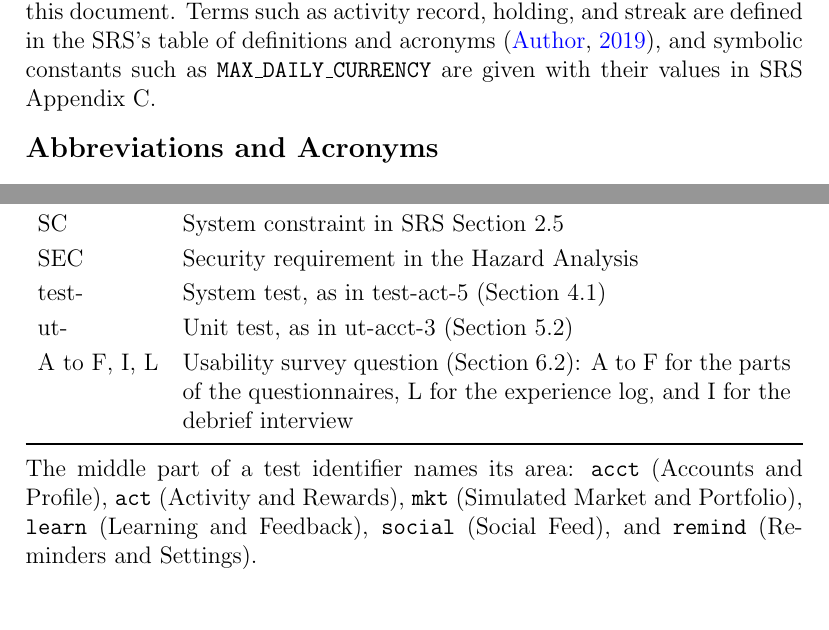
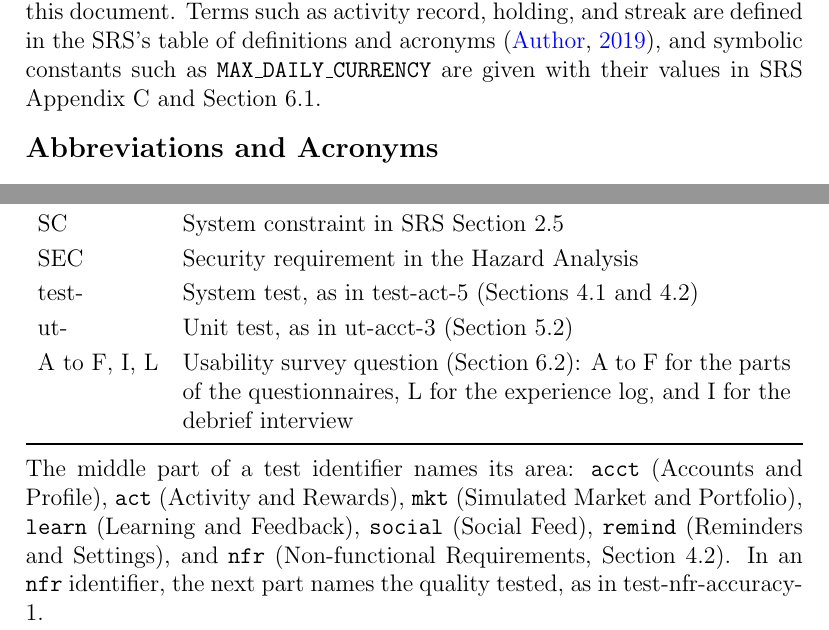
Before and after one commit to davislenover/BurnNEarn, a LaTeX document (docs/VnVPlan/VnVPlan.tex): two parts of pages 5 and 6 of 104, joined at a grey line, cut so that both start at the same text. Compiled offline with pdfLaTeX; a LaTeX package or settings file that is missing is left out.

Commit message:
Add the nfr test area to VnV Plan section 1 (#146)

```diff
--- a/docs/VnVPlan/VnVPlan.tex
+++ b/docs/VnVPlan/VnVPlan.tex
@@ -90,7 +90,7 @@ This section lists the abbreviations, identifier prefixes, and symbols used in
 this document. Terms such as activity record, holding, and streak are defined
 in the SRS's table of definitions and acronyms \citep{SRS}, and symbolic
 constants such as \texttt{MAX\_DAILY\_CURRENCY} are given with their values in
-SRS Appendix~C.
+SRS Appendix~C and Section~6.1.
 
 \renewcommand{\arraystretch}{1.2}
 
@@ -143,7 +143,7 @@ An identifier is a prefix followed by a number, such as FR12 or test-act-5.
   SAF & Safety requirement in the Hazard Analysis\\
   SC & System constraint in SRS Section 2.5\\
   SEC & Security requirement in the Hazard Analysis\\
-  test- & System test, as in test-act-5 (Section 4.1)\\
+  test- & System test, as in test-act-5 (Sections 4.1 and 4.2)\\
   ut- & Unit test, as in ut-acct-3 (Section 5.2)\\
   A to F, I, L & Usability survey question (Section 6.2): A to F for the parts
     of the questionnaires, L for the experience log, and I for the debrief
@@ -156,7 +156,9 @@ An identifier is a prefix followed by a number, such as FR12 or test-act-5.
 \noindent The middle part of a test identifier names its area: \texttt{acct}
 (Accounts and Profile), \texttt{act} (Activity and Rewards), \texttt{mkt}
 (Simulated Market and Portfolio), \texttt{learn} (Learning and Feedback),
-\texttt{social} (Social Feed), and \texttt{remind} (Reminders and Settings).
+\texttt{social} (Social Feed), \texttt{remind} (Reminders and Settings), and
+\texttt{nfr} (Non-functional Requirements, Section 4.2). In an \texttt{nfr}
+identifier, the next part names the quality tested, as in test-nfr-accuracy-1.
 
 \bigskip
 \noindent\begin{minipage}{\textwidth}
```
